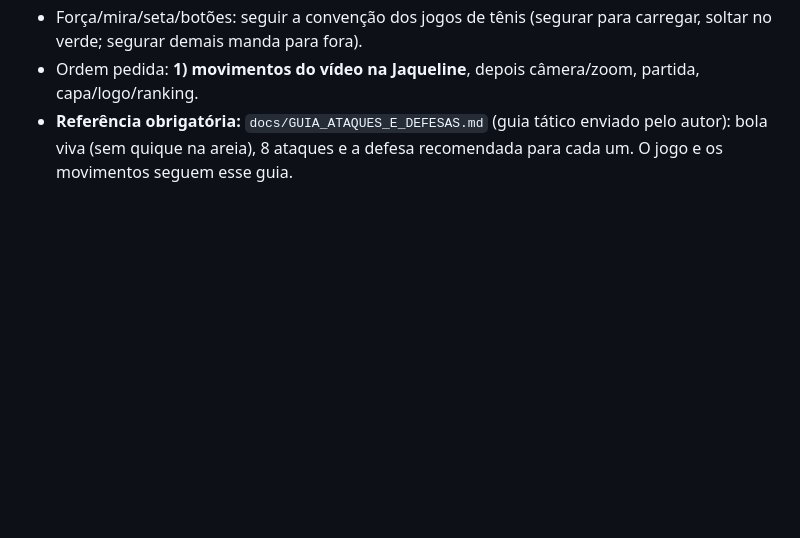
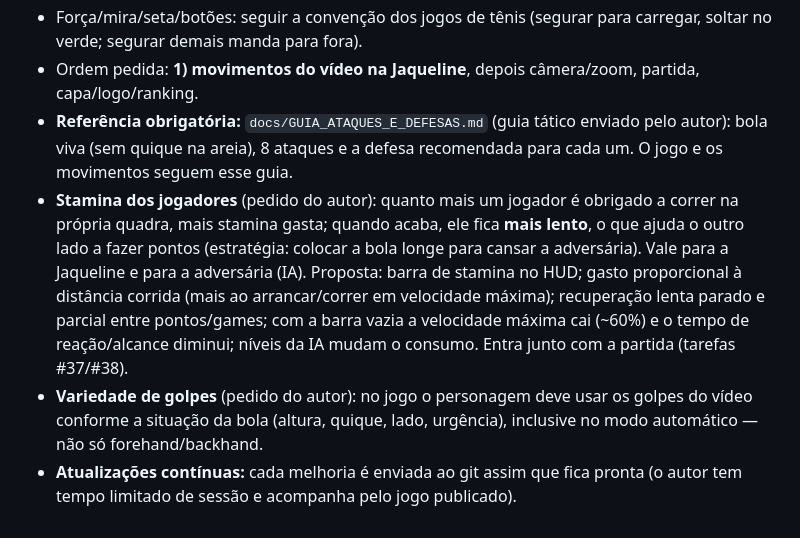
Before and after one commit to johnnybahia/jogo-jaque, a Markdown page: beach-tenis/docs/OBJETIVO_PARTIDA.md, the part around the change. Drawn GitHub-style; blank space fills up the shorter version.

Commit message:
Lista do jogo: stamina dos jogadores, variedade de golpes e atualizações contínuas
Co-Authored-By: Claude Sonnet 5.5 <noreply@anthropic.com>
Claude-Session: https://claude.ai/code/session_01F9ULG4kYaMVWB9T47uqvqc

```diff
--- a/beach-tenis/docs/OBJETIVO_PARTIDA.md
+++ b/beach-tenis/docs/OBJETIVO_PARTIDA.md
@@ -30,3 +30,6 @@ Anotado a pedido do autor (a partir do vídeo `movimentos.mp4`, 14 golpes reais
 - Força/mira/seta/botões: seguir a convenção dos jogos de tênis (segurar para carregar, soltar no verde; segurar demais manda para fora).
 - Ordem pedida: **1) movimentos do vídeo na Jaqueline**, depois câmera/zoom, partida, capa/logo/ranking.
 - **Referência obrigatória:** `docs/GUIA_ATAQUES_E_DEFESAS.md` (guia tático enviado pelo autor): bola viva (sem quique na areia), 8 ataques e a defesa recomendada para cada um. O jogo e os movimentos seguem esse guia.
+- **Stamina dos jogadores** (pedido do autor): quanto mais um jogador é obrigado a correr na própria quadra, mais stamina gasta; quando acaba, ele fica **mais lento**, o que ajuda o outro lado a fazer pontos (estratégia: colocar a bola longe para cansar a adversária). Vale para a Jaqueline e para a adversária (IA). Proposta: barra de stamina no HUD; gasto proporcional à distância corrida (mais ao arrancar/correr em velocidade máxima); recuperação lenta parado e parcial entre pontos/games; com a barra vazia a velocidade máxima cai (~60%) e o tempo de reação/alcance diminui; níveis da IA mudam o consumo. Entra junto com a partida (tarefas #37/#38).
+- **Variedade de golpes** (pedido do autor): no jogo o personagem deve usar os golpes do vídeo conforme a situação da bola (altura, quique, lado, urgência), inclusive no modo automático — não só forehand/backhand.
+- **Atualizações contínuas:** cada melhoria é enviada ao git assim que fica pronta (o autor tem tempo limitado de sessão e acompanha pelo jogo publicado).
```
